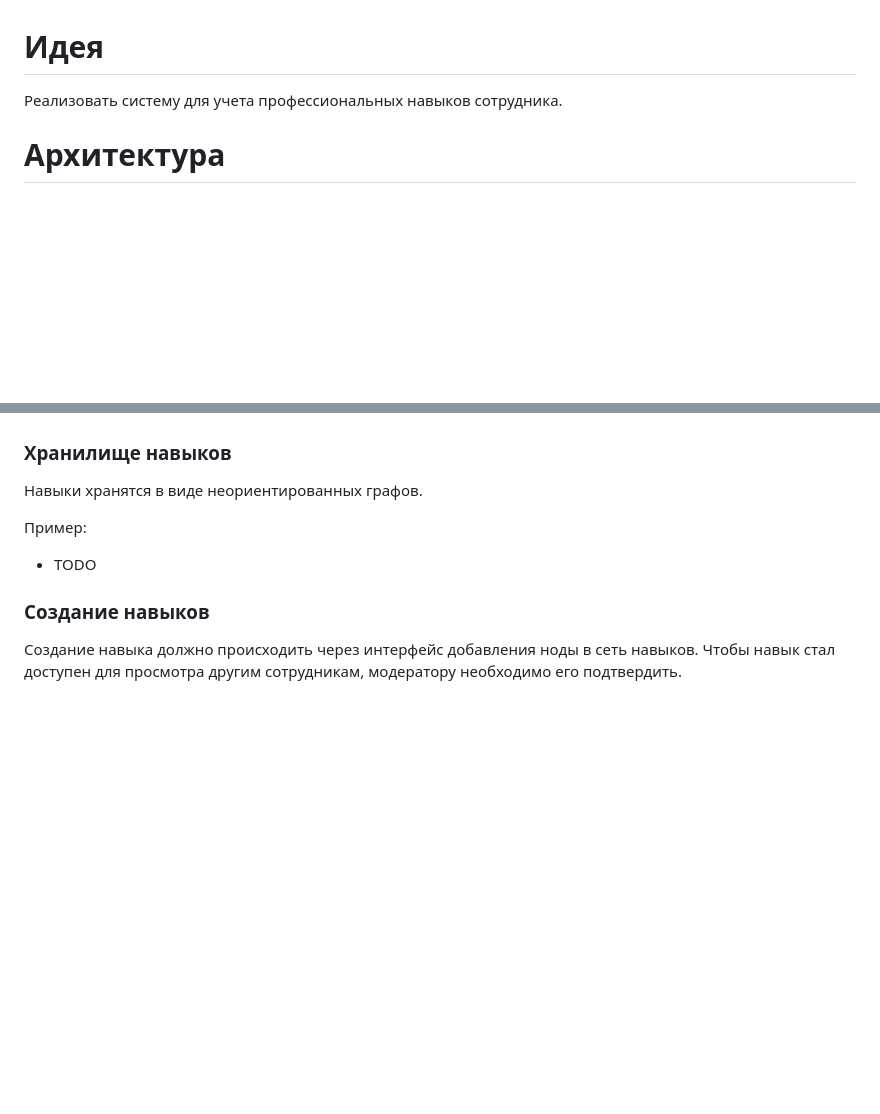
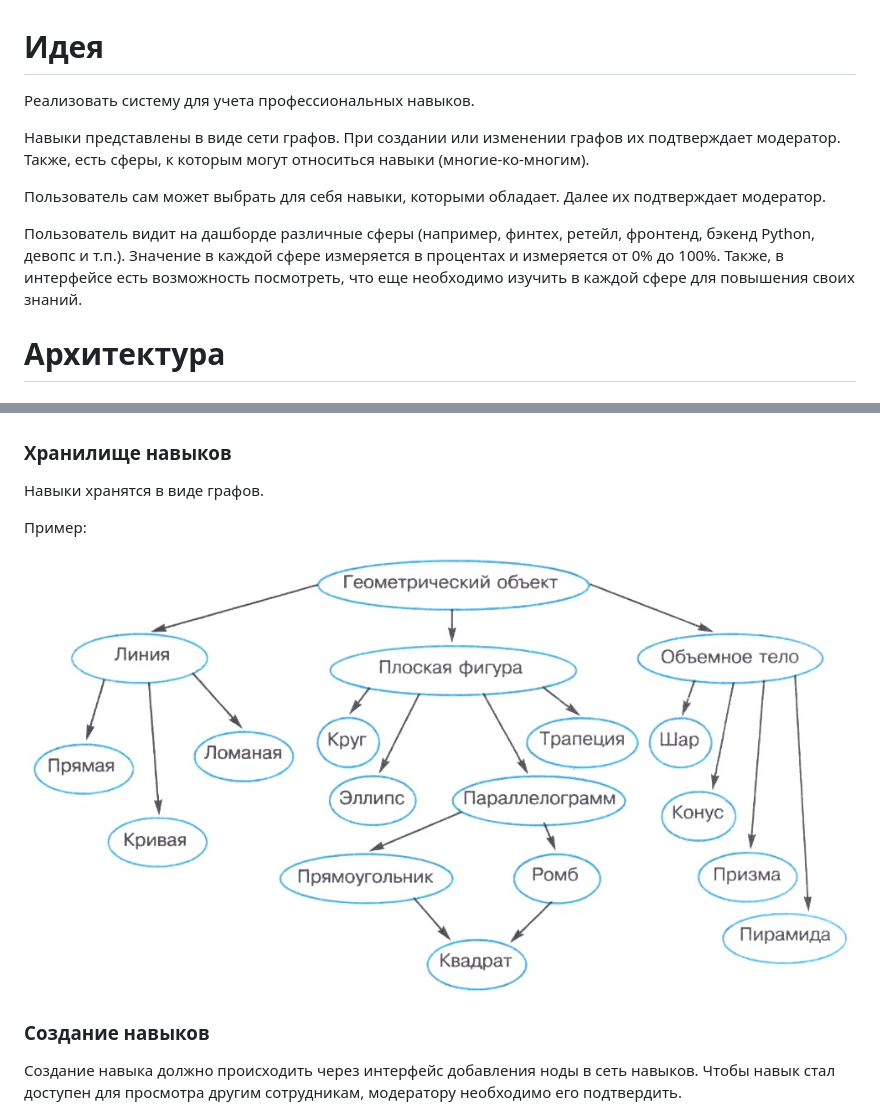
Before and after one commit to Garpix/garpix-skills, a Markdown page: docs/index.md, 2 parts joined by grey strips. GitHub-like rendering; pictures changed too: docs/example_network.jpg (added); blank space fills up the shorter version.

```diff
--- a/docs/index.md
+++ b/docs/index.md
@@ -1,6 +1,15 @@
 # Идея
 
-Реализовать систему для учета профессиональных навыков сотрудника.
+Реализовать систему для учета профессиональных навыков.
+
+Навыки представлены в виде сети графов. При создании или изменении графов их подтверждает модератор. Также, есть сферы, к которым могут относиться навыки (многие-ко-многим).
+
+Пользователь сам может выбрать для себя навыки, которыми обладает. Далее их подтверждает модератор.
+
+Пользователь видит на дашборде различные сферы (например,
+финтех, ретейл, фронтенд, бэкенд Python, девопс и т.п.). Значение в каждой сфере измеряется в процентах и измеряется
+от 0% до 100%. Также, в интерфейсе есть возможность посмотреть, что еще необходимо
+изучить в каждой сфере для повышения своих знаний.
 
 # Архитектура
 
@@ -30,11 +39,11 @@
 
 ### Хранилище навыков
 
-Навыки хранятся в виде неориентированных графов.
+Навыки хранятся в виде графов.
 
 Пример:
 
-- TODO
+![example_network.jpg](example_network.jpg)
 
 ### Создание навыков
 
```
Also changed, not shown: other parts of docs/index.md (+14 -7 lines).
